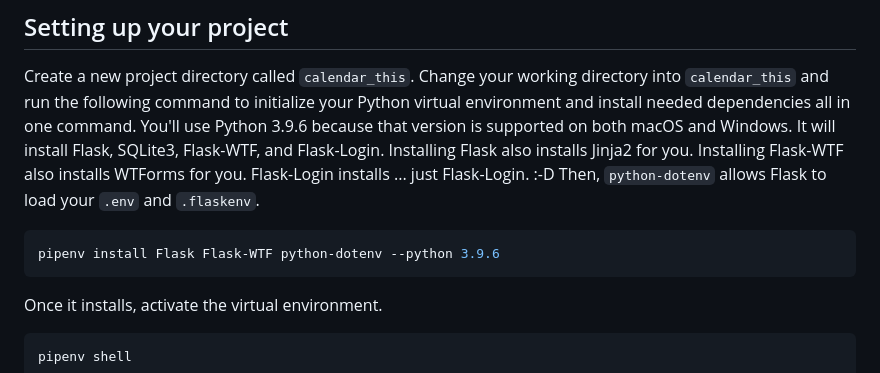
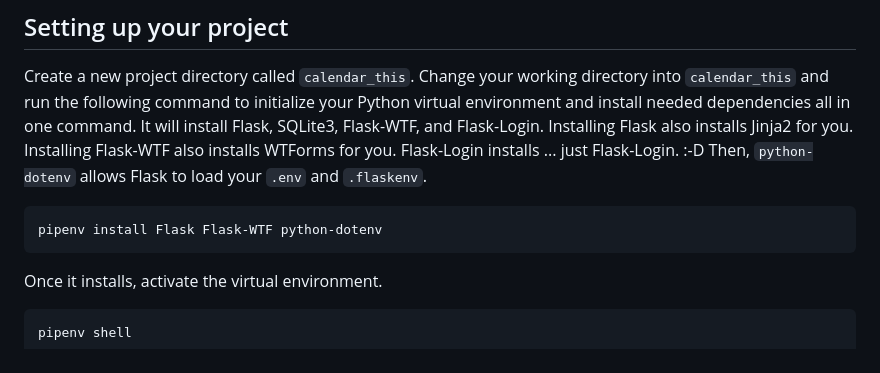
Before and after one commit to samanarana/calendar_prac, a Markdown page: README.md, the part around the change. Drawn GitHub-style.

Commit message:
Updated from solution change by ssoonmi

````diff
--- a/README.md
+++ b/README.md
@@ -25,14 +25,13 @@ you become a full-time software engineer.
 Create a new project directory called `calendar_this`. Change your working
 directory into `calendar_this` and run the following command to initialize your
 Python virtual environment and install needed dependencies all in one command.
-You'll use Python 3.9.6 because that version is supported on both macOS and
-Windows. It will install Flask, SQLite3, Flask-WTF, and Flask-Login. Installing
+It will install Flask, SQLite3, Flask-WTF, and Flask-Login. Installing
 Flask also installs Jinja2 for you. Installing Flask-WTF also installs WTForms
 for you. Flask-Login installs ... just Flask-Login. :-D Then, `python-dotenv`
 allows Flask to load your `.env` and `.flaskenv`.
 
 ```shell
-pipenv install Flask Flask-WTF python-dotenv --python 3.9.6
+pipenv install Flask Flask-WTF python-dotenv
 ```
 
 Once it installs, activate the virtual environment.
````
